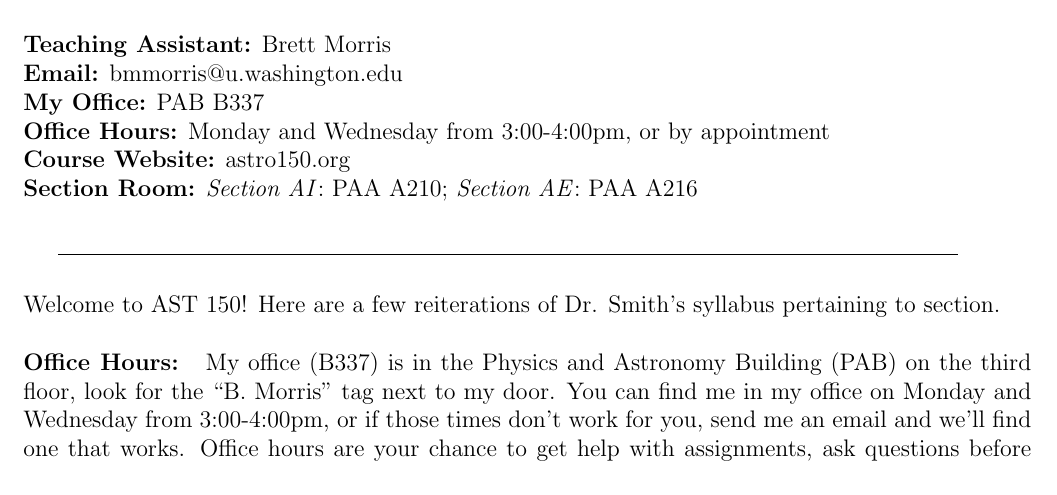
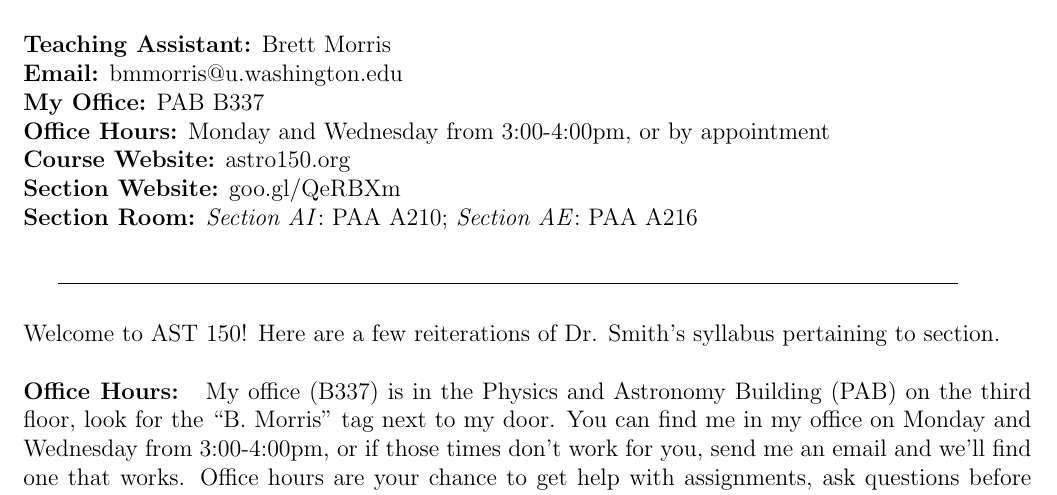
Before and after one commit to bmorris3/uw_web, a LaTeX document (latex/syllabi/2013fall/syllabus.tex): part of the page, cut so that both start at the same text. Compiled offline with pdfLaTeX.

Commit message:
syllabus update

```diff
--- a/latex/syllabi/2013fall/syllabus.tex
+++ b/latex/syllabi/2013fall/syllabus.tex
@@ -25,6 +25,7 @@
 {\bf My Office:} PAB B337\\
 {\bf Office Hours:} Monday and Wednesday from 3:00-4:00pm, or by appointment\\
 {\bf Course Website:} astro150.org\\
+{\bf Section Website:} goo.gl/QeRBXm\\
 {\bf Section Room:} \textit{Section AI}: PAA A210;  \textit{Section AE}: PAA A216 \\
 %\begin{center}
 
```
Also changed, not shown: latex/syllabi/2013fall/syllabus.pdf, 2 other files.
